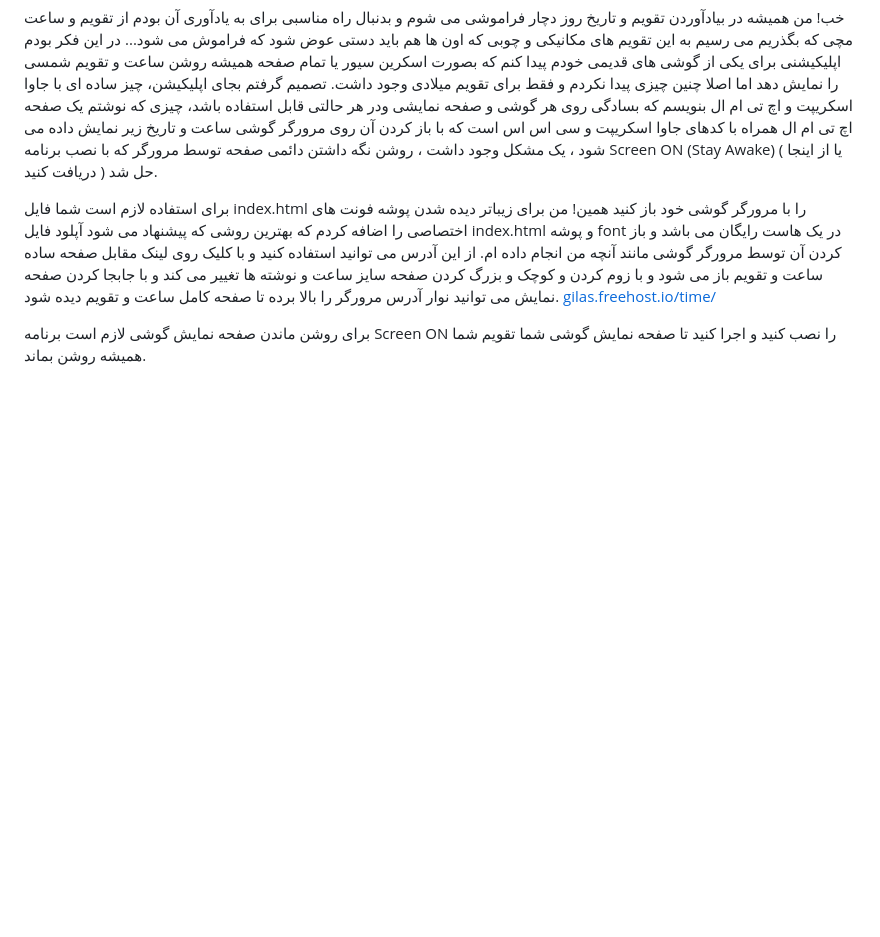
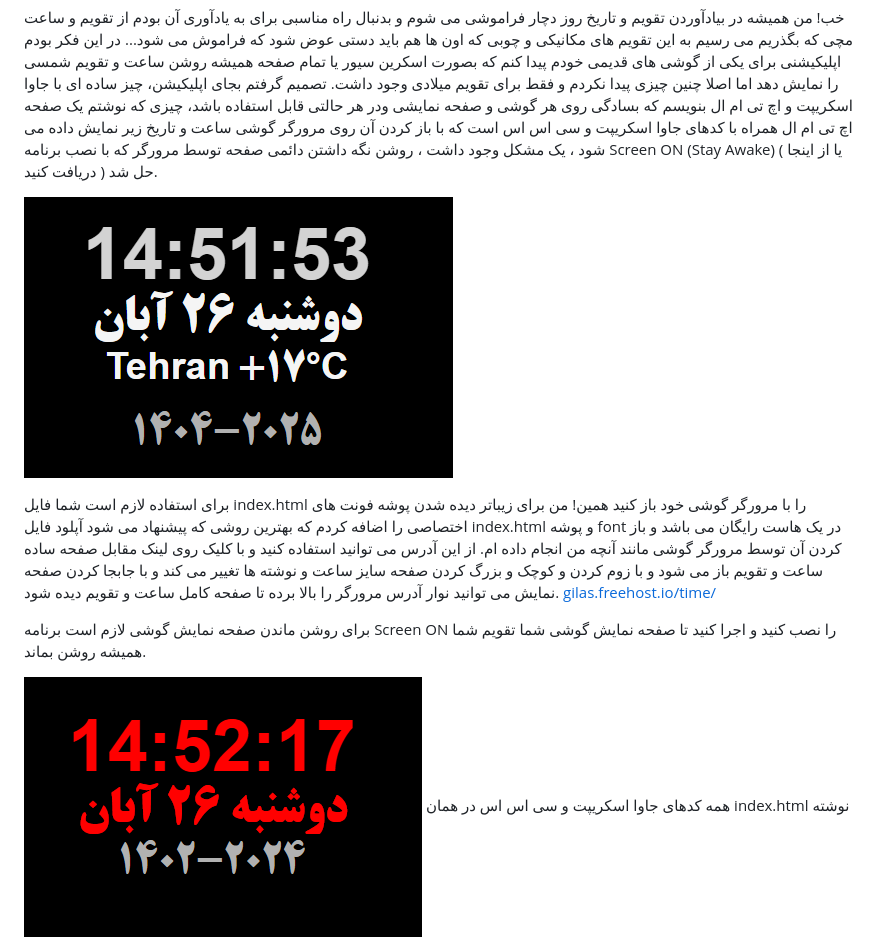
Before and after one commit to redgilas/Always-on-Jalali-Shamsi-Persian-Calendar, a Markdown page: README.md, the part around the change. GitHub-like rendering; blank space fills up the shorter version.

```diff
--- a/README.md
+++ b/README.md
@@ -6,6 +6,7 @@
 در این فکر بودم اپلیکیشنی برای یکی از گوشی های قدیمی خودم پیدا کنم که بصورت اسکرین سیور یا تمام صفحه همیشه روشن ساعت و تقویم شمسی را نمایش دهد اما اصلا چنین چیزی پیدا نکردم و فقط برای تقویم میلادی وجود داشت.
 تصمیم گرفتم بجای اپلیکیشن، چیز ساده ای با جاوا اسکریپت و اچ تی ام ال بنویسم که بسادگی روی هر گوشی و صفحه نمایشی ودر هر حالتی  قابل استفاده باشد،‌ چیزی که نوشتم یک صفحه اچ تی ام ال همراه با کدهای جاوا اسکریپت و سی اس اس است که با باز کردن آن روی مرورگر گوشی ساعت و تاریخ زیر نمایش داده می شود ، یک مشکل وجود داشت ، روشن نگه داشتن دائمی صفحه توسط مرورگر که با نصب برنامه Screen ON (Stay Awake) ( یا از اینجا دریافت کنید ) حل شد.
 
+![تقویم و ساعت سفید با آب و هوا](https://github.com/redgilas/Always-on-Jalali-Shamsi-Persian-Calendar/blob/main/white_weather.png)
 
 برای استفاده لازم است شما فایل index.html را با مرورگر گوشی خود باز کنید همین!
 من برای زیباتر دیده شدن پوشه فونت های اختصاصی را اضافه کردم که بهترین روشی که پیشنهاد می شود آپلود فایل index.html و پوشه font در یک هاست رایگان می باشد و باز کردن آن توسط مرورگر گوشی مانند آنچه من انجام داده ام. از این آدرس می توانید استفاده کنید و با کلیک روی لینک مقابل صفحه ساده ساعت و تقویم باز می شود و با زوم کردن و کوچک و بزرگ کردن صفحه سایز ساعت و نوشته ها تغییر می کند و با جابجا کردن صفحه نمایش می توانید نوار آدرس مرورگر را بالا برده تا صفحه کامل ساعت و تقویم دیده شود.
@@ -13,7 +14,7 @@
 
 برای روشن ماندن صفحه نمایش گوشی لازم است برنامه Screen ON را نصب کنید و اجرا کنید تا صفحه نمایش گوشی شما تقویم شما همیشه روشن بماند.
 
-
+![تقویم و ساعت قرمز بدون آب و هوا](https://github.com/redgilas/Always-on-Jalali-Shamsi-Persian-Calendar/blob/main/jalali_red_no_weather.png)
 همه کدهای جاوا اسکریپت و سی اس اس در همان index.html نوشته شده است
 برای زیباترشدن از فونت B Titr برای نوشته فارسی استفاده شده است
 رنگ ساعت و تقویم به دلخواه شما توسط تغییر کدهای سی اس اس قابل تغییر است
```
